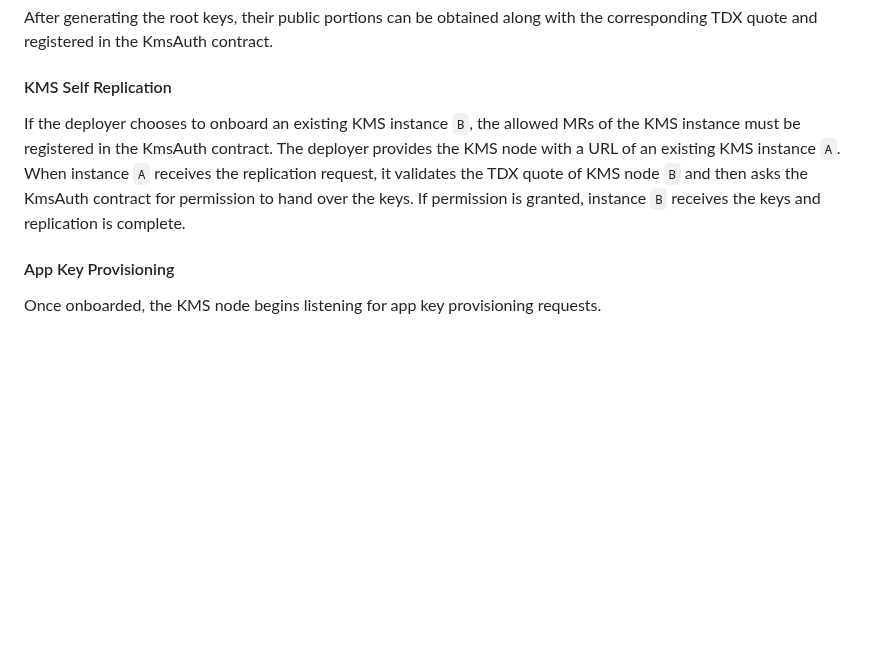
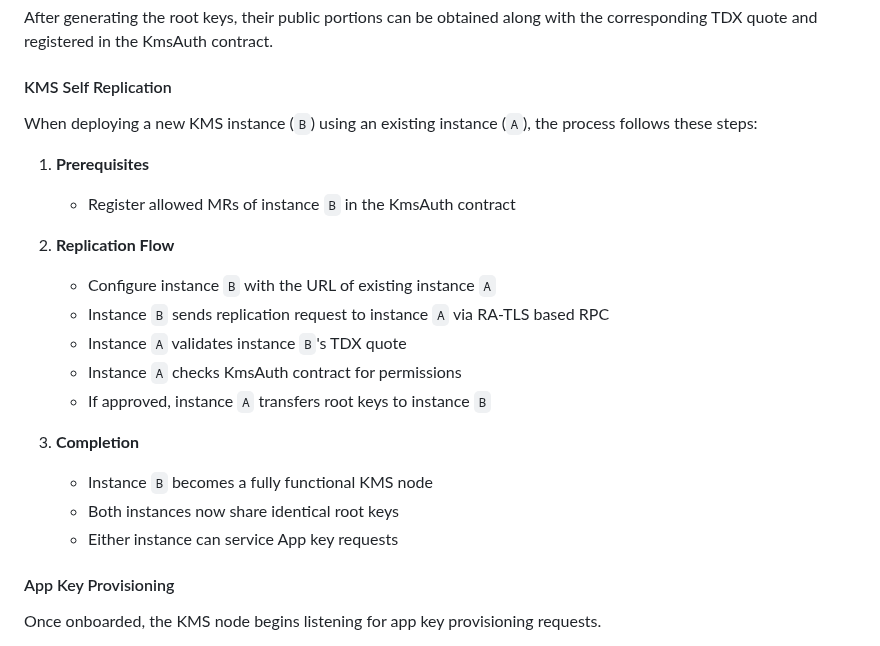
Before and after one commit to Phala-Network/dstack, a Markdown page: kms/README.md, the part around the change. Drawn GitHub-style; blank space fills up the shorter version.

Commit message:
Layout adjustment for README

```diff
--- a/kms/README.md
+++ b/kms/README.md
@@ -93,8 +93,22 @@ During bootstrapping, the KMS node generates two root keys:
 After generating the root keys, their public portions can be obtained along with the corresponding TDX quote and registered in the KmsAuth contract.
 
 #### KMS Self Replication
-If the deployer chooses to onboard an existing KMS instance `B`, the allowed MRs of the KMS instance must be registered in the KmsAuth contract.
-The deployer provides the KMS node with a URL of an existing KMS instance `A`. When instance `A` receives the replication request, it validates the TDX quote of KMS node `B` and then asks the KmsAuth contract for permission to hand over the keys. If permission is granted, instance `B` receives the keys and replication is complete.
+When deploying a new KMS instance (`B`) using an existing instance (`A`), the process follows these steps:
+
+1. **Prerequisites**
+   - Register allowed MRs of instance `B` in the KmsAuth contract
+
+2. **Replication Flow**
+   - Configure instance `B` with the URL of existing instance `A`
+   - Instance `B` sends replication request to instance `A` via RA-TLS based RPC
+   - Instance `A` validates instance `B`'s TDX quote
+   - Instance `A` checks KmsAuth contract for permissions
+   - If approved, instance `A` transfers root keys to instance `B`
+
+3. **Completion**
+   - Instance `B` becomes a fully functional KMS node
+   - Both instances now share identical root keys
+   - Either instance can service App key requests
 
 #### App Key Provisioning
 
```
